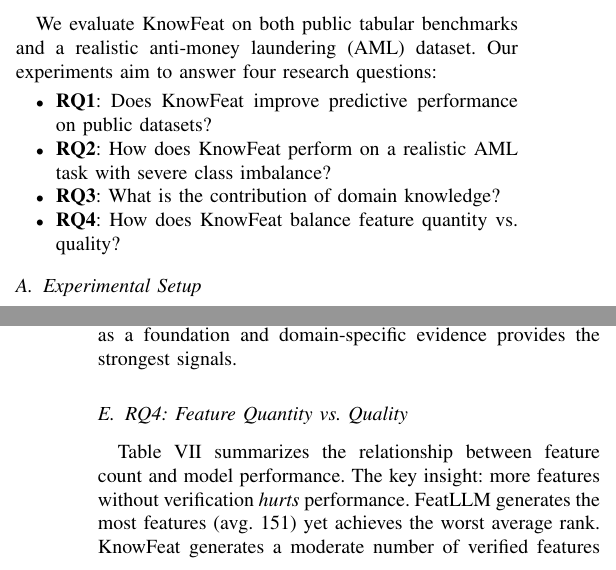
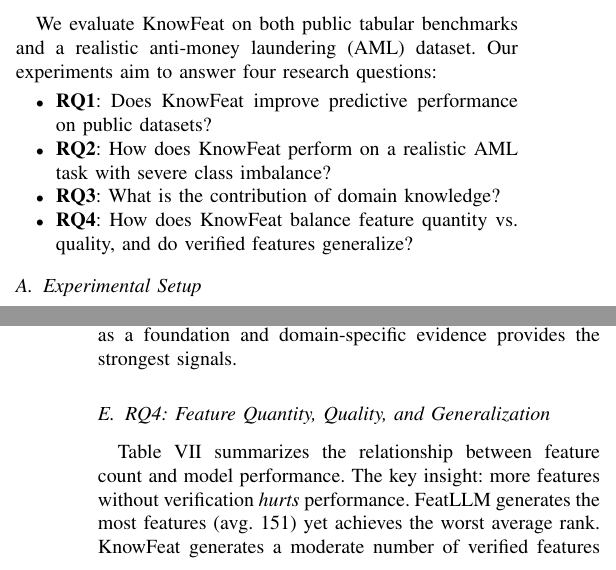
Before and after one commit to youchengsong/large-llm-create-feature, a LaTeX paper (paper/main.tex, which reads paper/experiments.tex): two parts of the columns of pages 5 and 8 of 10, joined at a grey line, cut so that both start at the same text. Compiled offline with pdfLaTeX; a missing font is replaced by an installed copy or a similar font; a LaTeX package or settings file that is missing is left out.

Commit message:
update RQ4 title to include generalization, matching expanded section scope
Co-Authored-By: Claude Opus 4.6 <noreply@anthropic.com>

```diff
--- a/paper/experiments.tex
+++ b/paper/experiments.tex
@@ -7,7 +7,7 @@ We evaluate KnowFeat on both public tabular benchmarks and a realistic anti-mone
     \item \textbf{RQ1}: Does KnowFeat improve predictive performance on public datasets?
     \item \textbf{RQ2}: How does KnowFeat perform on a realistic AML task with severe class imbalance?
     \item \textbf{RQ3}: What is the contribution of domain knowledge?
-    \item \textbf{RQ4}: How does KnowFeat balance feature quantity vs.\ quality?
+    \item \textbf{RQ4}: How does KnowFeat balance feature quantity vs.\ quality, and do verified features generalize?
 \end{itemize}
 
 \subsection{Experimental Setup}
@@ -225,7 +225,7 @@ diabetes      & 12I, 10R, 8E & --- (0 feat.) & .8190{\scriptsize$\pm$.032} & ---
 \textbf{Which knowledge types matter most?}
 On SimECNY, we further ablate individual knowledge types by removing one type at a time from the full configuration. Removing court document evidence causes the largest drop ($-$0.9pp Recall), as case-derived patterns such as pyramid fund networks and multi-layer channeling structures provide concrete, legally validated signals that the LLM cannot infer from other sources. Removing detection rules ranks second ($-$0.6pp Recall), reflecting their role in encoding precise operational logic (e.g., scatter-in/gather-out thresholds). Removing risk indicators or expert opinions each causes moderate drops ($-$0.3pp to $-$0.4pp Recall). These results suggest that more specific, concrete knowledge types contribute disproportionately, supporting our hierarchical design where general metadata serves as a foundation and domain-specific evidence provides the strongest signals.
 
-\subsection{RQ4: Feature Quantity vs.\ Quality}
+\subsection{RQ4: Feature Quantity, Quality, and Generalization}
 \label{subsec:rq4}
 
 Table~\ref{tab:quantity_quality} summarizes the relationship between feature count and model performance. The key insight: more features without verification \emph{hurts} performance. FeatLLM generates the most features (avg.\ 151) yet achieves the worst average rank. KnowFeat generates a moderate number of verified features (12--46 on public datasets, +18 on SimECNY) that consistently improve performance.
```
